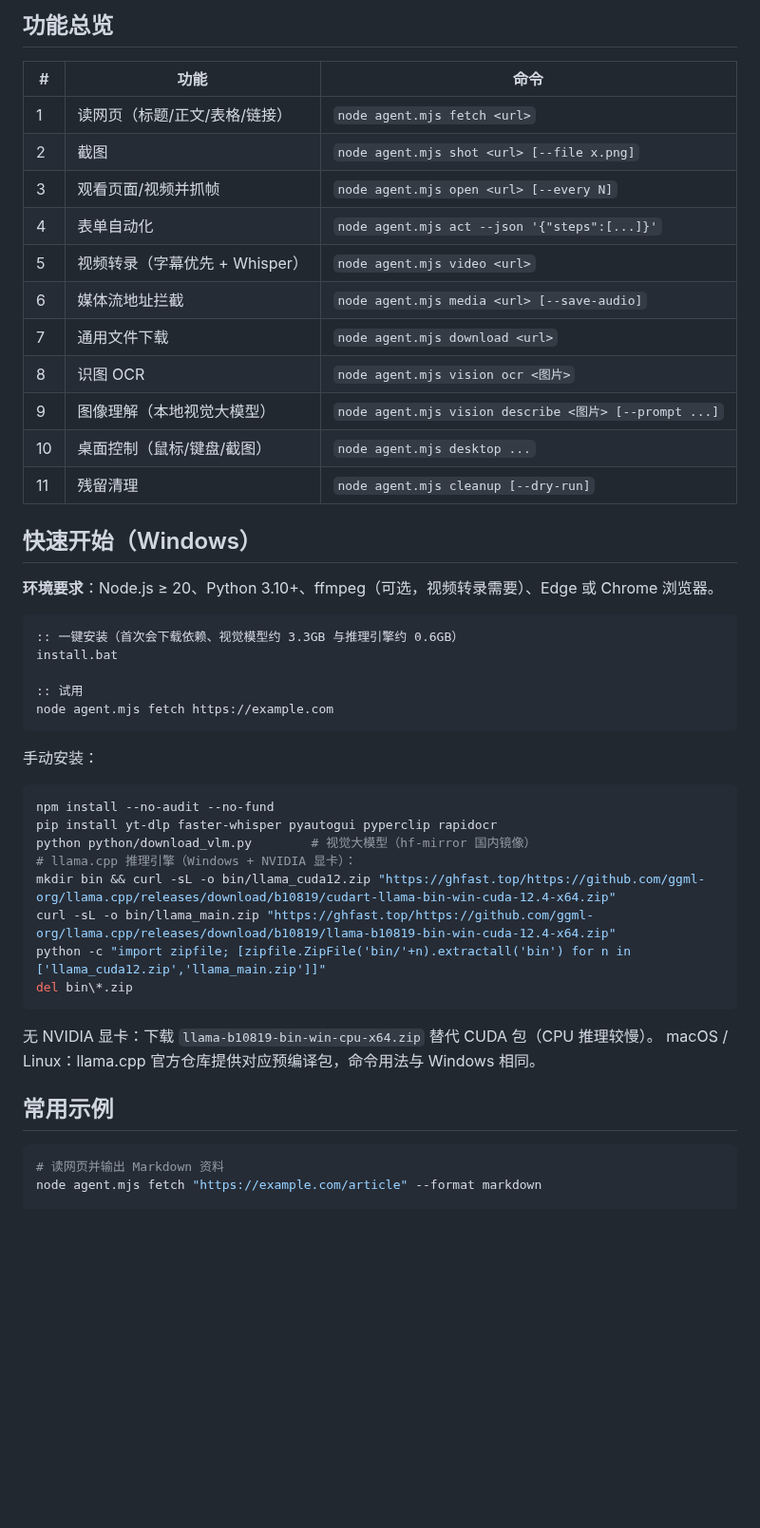
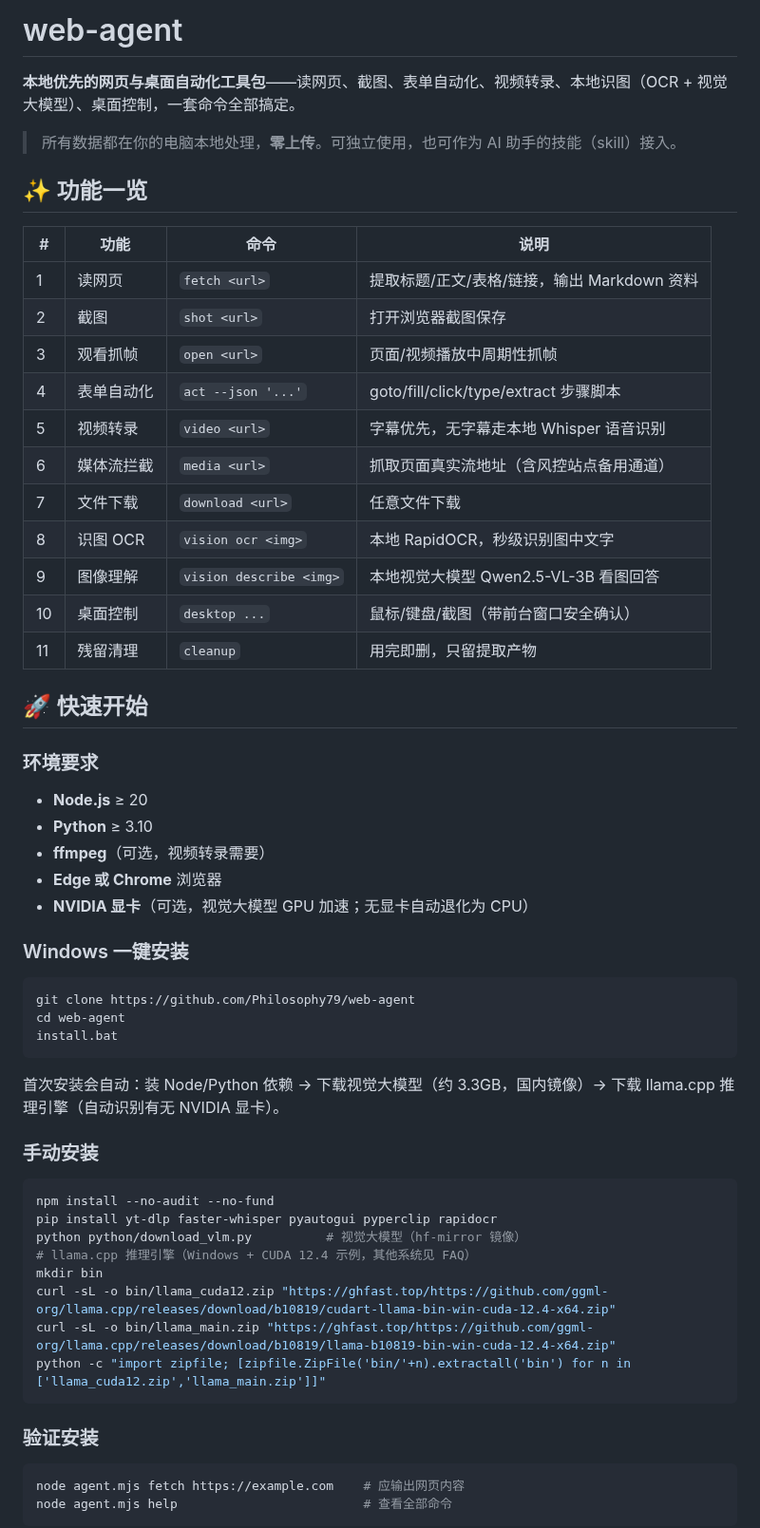
Before and after one commit to Philosophy79/web-agent, a Markdown page: README.md, the part around one of its changes. Shown at 95% size. Rendered like a GitHub page; blank space fills up the shorter version.

````diff
--- a/README.md
+++ b/README.md
@@ -9,51 +22,63 @@
 
-## 功能总览
+# web-agent
 
-| # | 功能 | 命令 |
-| --- | --- | --- |
-| 1 | 读网页（标题/正文/表格/链接） | `node agent.mjs fetch <url>` |
-| 2 | 截图 | `node agent.mjs shot <url> [--file x.png]` |
-| 3 | 观看页面/视频并抓帧 | `node agent.mjs open <url> [--every N]` |
-| 4 | 表单自动化 | `node agent.mjs act --json '{"steps":[...]}'` |
-| 5 | 视频转录（字幕优先 + Whisper） | `node agent.mjs video <url>` |
-| 6 | 媒体流地址拦截 | `node agent.mjs media <url> [--save-audio]` |
-| 7 | 通用文件下载 | `node agent.mjs download <url>` |
-| 8 | 识图 OCR | `node agent.mjs vision ocr <图片>` |
-| 9 | 图像理解（本地视觉大模型） | `node agent.mjs vision describe <图片> [--prompt ...]` |
-| 10 | 桌面控制（鼠标/键盘/截图） | `node agent.mjs desktop ...` |
-| 11 | 残留清理 | `node agent.mjs cleanup [--dry-run]` |
+**本地优先的网页与桌面自动化工具包**——读网页、截图、表单自动化、视频转录、本地识图（OCR + 视觉大模型）、桌面控制，一套命令全部搞定。
 
-## 快速开始（Windows）
+> 所有数据都在你的电脑本地处理，**零上传**。可独立使用，也可作为 AI 助手的技能（skill）接入。
 
-**环境要求**：Node.js ≥ 20、Python 3.10+、ffmpeg（可选，视频转录需要）、Edge 或 Chrome 浏览器。
+## ✨ 功能一览
+
+| # | 功能 | 命令 | 说明 |
+| --- | --- | --- | --- |
+| 1 | 读网页 | `fetch <url>` | 提取标题/正文/表格/链接，输出 Markdown 资料 |
+| 2 | 截图 | `shot <url>` | 打开浏览器截图保存 |
+| 3 | 观看抓帧 | `open <url>` | 页面/视频播放中周期性抓帧 |
+| 4 | 表单自动化 | `act --json '...'` | goto/fill/click/type/extract 步骤脚本 |
+| 5 | 视频转录 | `video <url>` | 字幕优先，无字幕走本地 Whisper 语音识别 |
+| 6 | 媒体流拦截 | `media <url>` | 抓取页面真实流地址（含风控站点备用通道） |
+| 7 | 文件下载 | `download <url>` | 任意文件下载 |
+| 8 | 识图 OCR | `vision ocr <img>` | 本地 RapidOCR，秒级识别图中文字 |
+| 9 | 图像理解 | `vision describe <img>` | 本地视觉大模型 Qwen2.5-VL-3B 看图回答 |
+| 10 | 桌面控制 | `desktop ...` | 鼠标/键盘/截图（带前台窗口安全确认） |
+| 11 | 残留清理 | `cleanup` | 用完即删，只留提取产物 |
+
+## 🚀 快速开始
+
+### 环境要求
+
+- **Node.js** ≥ 20
+- **Python** ≥ 3.10
+- **ffmpeg**（可选，视频转录需要）
+- **Edge 或 Chrome** 浏览器
+- **NVIDIA 显卡**（可选，视觉大模型 GPU 加速；无显卡自动退化为 CPU）
+
+### Windows 一键安装
 
 ```bat
-:: 一键安装（首次会下载依赖、视觉模型约 3.3GB 与推理引擎约 0.6GB）
+git clone https://github.com/Philosophy79/web-agent
+cd web-agent
 install.bat
-
-:: 试用
-node agent.mjs fetch https://example.com
 ```
 
-手动安装：
+首次安装会自动：装 Node/Python 依赖 → 下载视觉大模型（约 3.3GB，国内镜像）→ 下载 llama.cpp 推理引擎（自动识别有无 NVIDIA 显卡）。
+
+### 手动安装
 
 ```bash
 npm install --no-audit --no-fund
 pip install yt-dlp faster-whisper pyautogui pyperclip rapidocr
-python python/download_vlm.py        # 视觉大模型（hf-mirror 国内镜像）
-# llama.cpp 推理引擎（Windows + NVIDIA 显卡）：
-mkdir bin && curl -sL -o bin/llama_cuda12.zip "https://ghfast.top/https://github.com/ggml-org/llama.cpp/releases/download/b10819/cudart-llama-bin-win-cuda-12.4-x64.zip"
+python python/download_vlm.py          # 视觉大模型（hf-mirror 镜像）
+# llama.cpp 推理引擎（Windows + CUDA 12.4 示例，其他系统见 FAQ）
+mkdir bin
+curl -sL -o bin/llama_cuda12.zip "https://ghfast.top/https://github.com/ggml-org/llama.cpp/releases/download/b10819/cudart-llama-bin-win-cuda-12.4-x64.zip"
 curl -sL -o bin/llama_main.zip "https://ghfast.top/https://github.com/ggml-org/llama.cpp/releases/download/b10819/llama-b10819-bin-win-cuda-12.4-x64.zip"
 python -c "import zipfile; [zipfile.ZipFile('bin/'+n).extractall('bin') for n in ['llama_cuda12.zip','llama_main.zip']]"
-del bin\*.zip
 ```
 
-无 NVIDIA 显卡：下载 `llama-b10819-bin-win-cpu-x64.zip` 替代 CUDA 包（CPU 推理较慢）。
-macOS / Linux：llama.cpp 官方仓库提供对应预编译包，命令用法与 Windows 相同。
-
-## 常用示例
+### 验证安装
 
 ```bash
-# 读网页并输出 Markdown 资料
-node agent.mjs fetch "https://example.com/article" --format markdown
+node agent.mjs fetch https://example.com    # 应输出网页内容
+node agent.mjs help                         # 查看全部命令
+```
 
````
Also changed, not shown: other parts of README.md (+139 -62 lines), .github/PULL_REQUEST_TEMPLATE.md (added, +23 -0 lines), CHANGELOG.md (added, +21 -0 lines), CODE_OF_CONDUCT.md (added, +44 -0 lines), CONTRIBUTING.md (added, +73 -0 lines), README.en.md (added, +177 -0 lines), SECURITY.md (added, +30 -0 lines), assets/banner.png (added), assets/logo.png (added), 6 other files.
